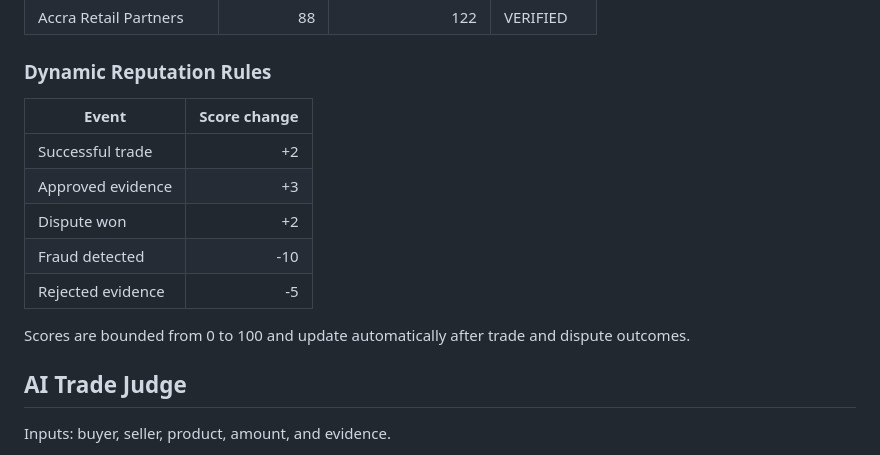
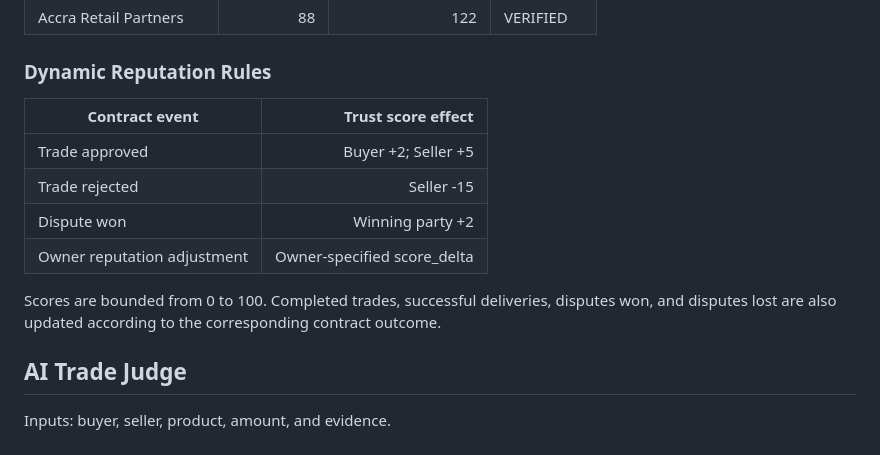
Before and after one commit to Mukhtar6974/trust-africa, a Markdown page: README.md, the part around the change. Rendered like a GitHub page.

Commit message:
Revise reputation rules and score update details
Updated dynamic reputation rules and clarified score updates.

```diff
--- a/README.md
+++ b/README.md
@@ -54,15 +54,16 @@ Example seeded passports:
 
 ### Dynamic Reputation Rules
 
-| Event | Score change |
+| Contract event | Trust score effect |
 |---|---:|
-| Successful trade | +2 |
-| Approved evidence | +3 |
-| Dispute won | +2 |
-| Fraud detected | -10 |
-| Rejected evidence | -5 |
+| Trade approved | Buyer +2; Seller +5 |
+| Trade rejected | Seller -15 |
+| Dispute won | Winning party +2 |
+| Owner reputation adjustment | Owner-specified score_delta |
 
-Scores are bounded from 0 to 100 and update automatically after trade and dispute outcomes.
+Scores are bounded from 0 to 100. Completed trades, successful deliveries,
+disputes won, and disputes lost are also updated according to the corresponding
+contract outcome.
 
 ## AI Trade Judge
 
```
